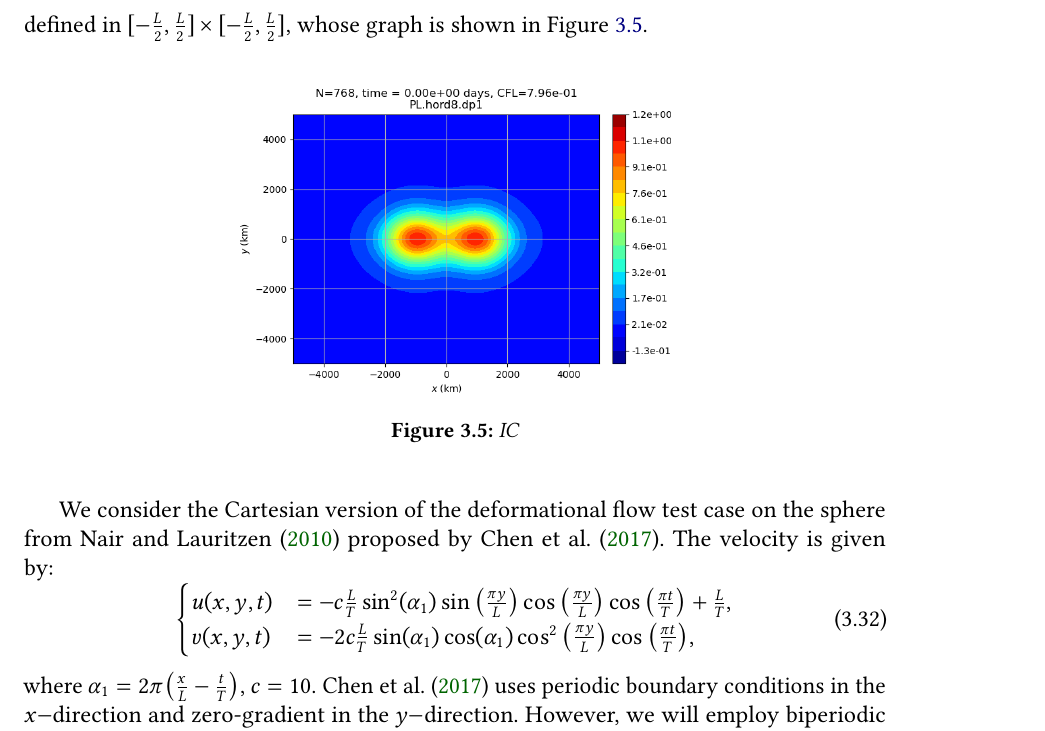
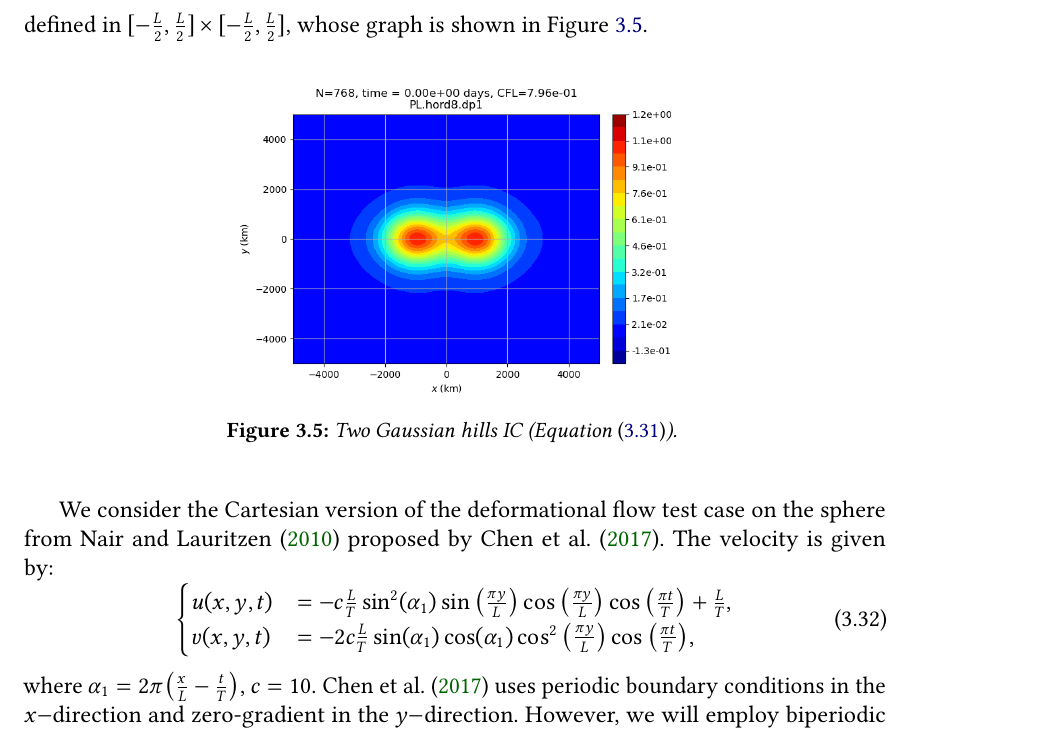
Before and after one commit to luanfs/phd-thesis, a LaTeX thesis (thesis_luan.tex, which reads conteudo/03-2d-fv.tex): part of page 57 of 94, cut so that both start at the same text. The pictures show the PDF file thesis_luan.pdf that the author committed with the source.

Commit message:
minor changes

```diff
--- a/conteudo/03-2d-fv.tex
+++ b/conteudo/03-2d-fv.tex
@@ -918,7 +918,7 @@ defined in $[-\frac{L}{2},\frac{L}{2}] \times [-\frac{L}{2},\frac{L}{2}]$, whose
 \begin{figure}[!htb]
 	\centering
 	\includegraphics[width=0.5\linewidth]{adv2d_tc3_N768_hord8_iadv1_dp1_t0}
-	\caption{IC\label{chp-adv2d-sec-exp-adv2-ic}}
+	\caption{Two Gaussian hills IC (Equation \eqref{chp-adv2d-ic2}). \label{chp-adv2d-sec-exp-adv2-ic}}
 \end{figure}
 
 We consider the Cartesian version of the deformational flow test case on the sphere from \citet{nair:2010}
```
Also changed, not shown: thesis_luan.pdf.
